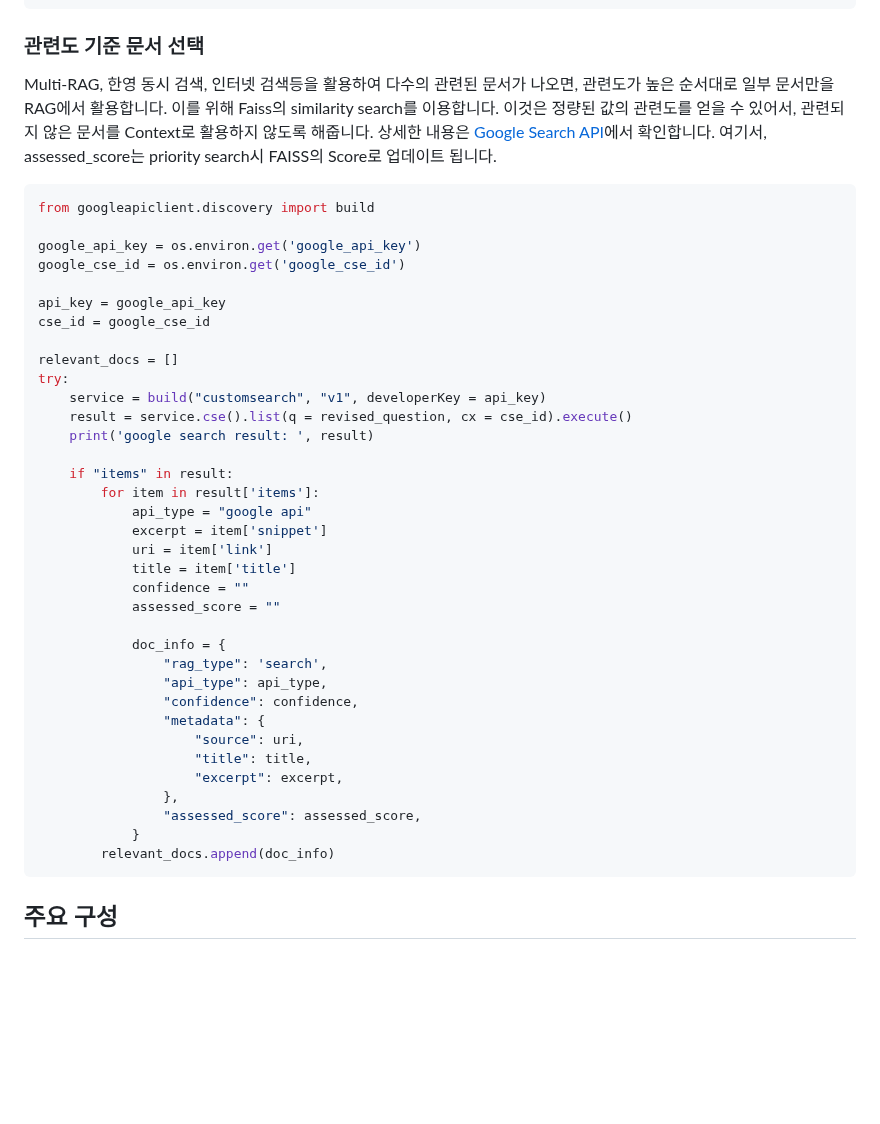
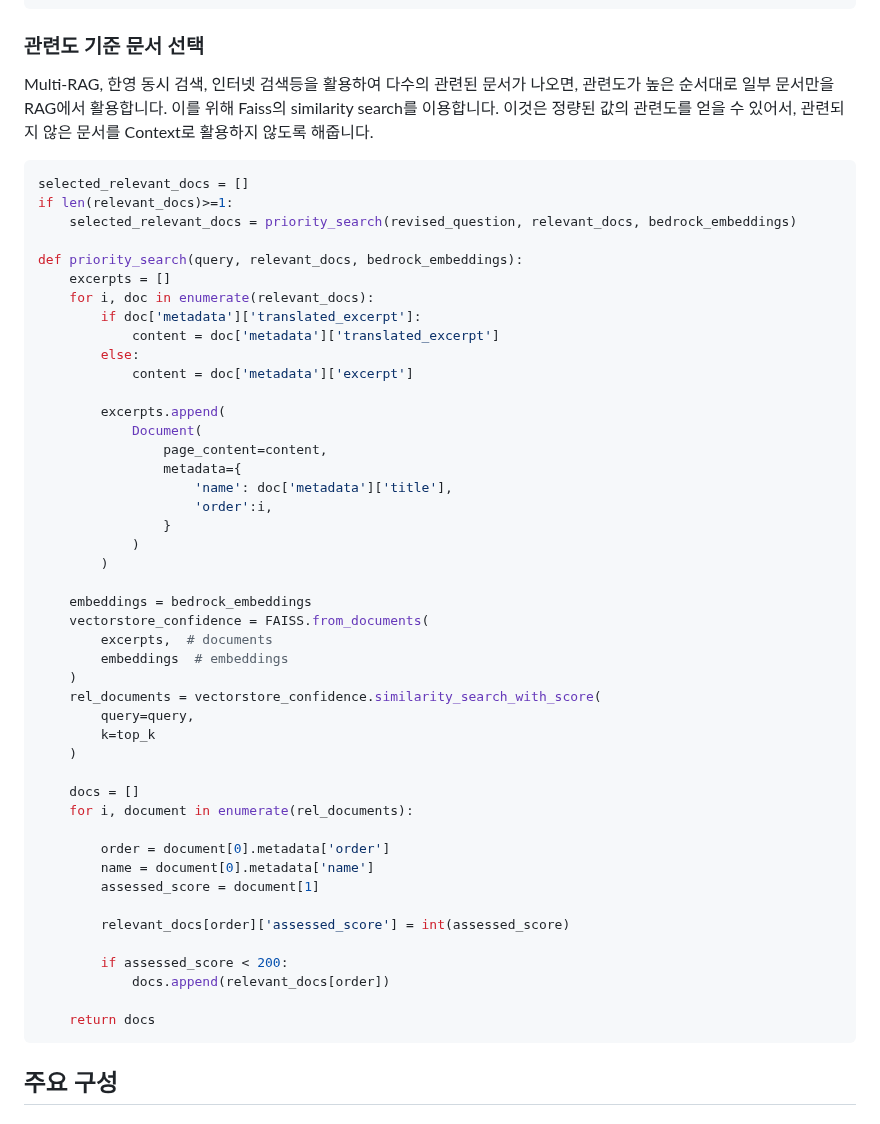
Before and after one commit to eltociear/korean-chatbot-using-amazon-bedrock, a Markdown page: README.md, the part around one of its changes. Drawn GitHub-style; blank space fills up the shorter version.

````diff
--- a/README.md
+++ b/README.md
@@ -253,44 +253,54 @@ try:
 
 ### 관련도 기준 문서 선택
 
-Multi-RAG, 한영 동시 검색, 인터넷 검색등을 활용하여 다수의 관련된 문서가 나오면, 관련도가 높은 순서대로 일부 문서만을 RAG에서 활용합니다. 이를 위해 Faiss의 similarity search를 이용합니다. 이것은 정량된 값의 관련도를 얻을 수 있어서, 관련되지 않은 문서를 Context로 활용하지 않도록 해줍니다. 상세한 내용은 [Google Search API](./GoogleSearchAPI.md)에서 확인합니다. 여기서, assessed_score는 priority search시 FAISS의 Score로 업데이트 됩니다.
+Multi-RAG, 한영 동시 검색, 인터넷 검색등을 활용하여 다수의 관련된 문서가 나오면, 관련도가 높은 순서대로 일부 문서만을 RAG에서 활용합니다. 이를 위해 Faiss의 similarity search를 이용합니다. 이것은 정량된 값의 관련도를 얻을 수 있어서, 관련되지 않은 문서를 Context로 활용하지 않도록 해줍니다.
 
 ```python
-from googleapiclient.discovery import build
+selected_relevant_docs = []
+if len(relevant_docs)>=1:
+    selected_relevant_docs = priority_search(revised_question, relevant_docs, bedrock_embeddings)
 
-google_api_key = os.environ.get('google_api_key')
-google_cse_id = os.environ.get('google_cse_id')
+def priority_search(query, relevant_docs, bedrock_embeddings):
+    excerpts = []
+    for i, doc in enumerate(relevant_docs):
+        if doc['metadata']['translated_excerpt']:
+            content = doc['metadata']['translated_excerpt']
+        else:
+            content = doc['metadata']['excerpt']
 
-api_key = google_api_key
-cse_id = google_cse_id
+        excerpts.append(
+            Document(
+                page_content=content,
+                metadata={
+                    'name': doc['metadata']['title'],
+                    'order':i,
+                }
+            )
+        )
 
-relevant_docs = []
-try:
-    service = build("customsearch", "v1", developerKey = api_key)
-    result = service.cse().list(q = revised_question, cx = cse_id).execute()
-    print('google search result: ', result)
+    embeddings = bedrock_embeddings
+    vectorstore_confidence = FAISS.from_documents(
+        excerpts,  # documents
+        embeddings  # embeddings
+    )
+    rel_documents = vectorstore_confidence.similarity_search_with_score(
+        query=query,
+        k=top_k
+    )
 
-    if "items" in result:
-        for item in result['items']:
-            api_type = "google api"
-            excerpt = item['snippet']
-            uri = item['link']
-            title = item['title']
-            confidence = ""
-            assessed_score = ""
+    docs = []
+    for i, document in enumerate(rel_documents):
 
-            doc_info = {
-                "rag_type": 'search',
-                "api_type": api_type,
-                "confidence": confidence,
-                "metadata": {
-                    "source": uri,
-                    "title": title,
-                    "excerpt": excerpt,
-                },
-                "assessed_score": assessed_score,
-            }
-        relevant_docs.append(doc_info)
+        order = document[0].metadata['order']
+        name = document[0].metadata['name']
+        assessed_score = document[1]
+
+        relevant_docs[order]['assessed_score'] = int(assessed_score)
+
+        if assessed_score < 200:
+            docs.append(relevant_docs[order])
+
+    return docs
 ```
 
 
````
Also changed, not shown: other parts of README.md (+1 -1 lines).
